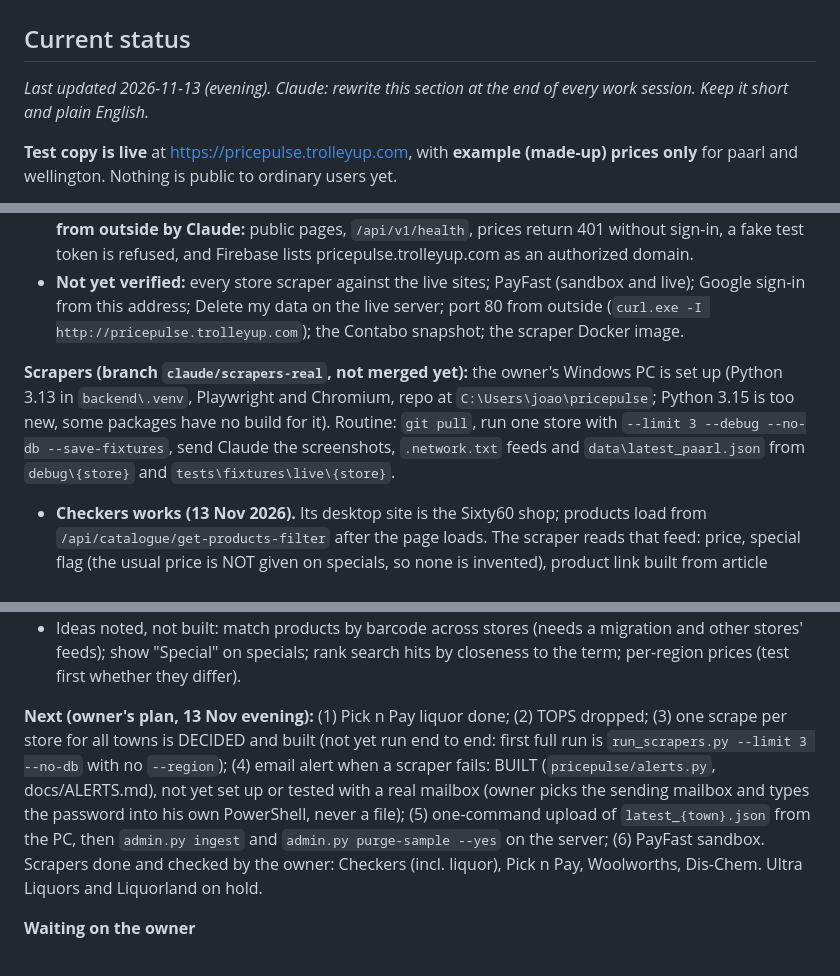
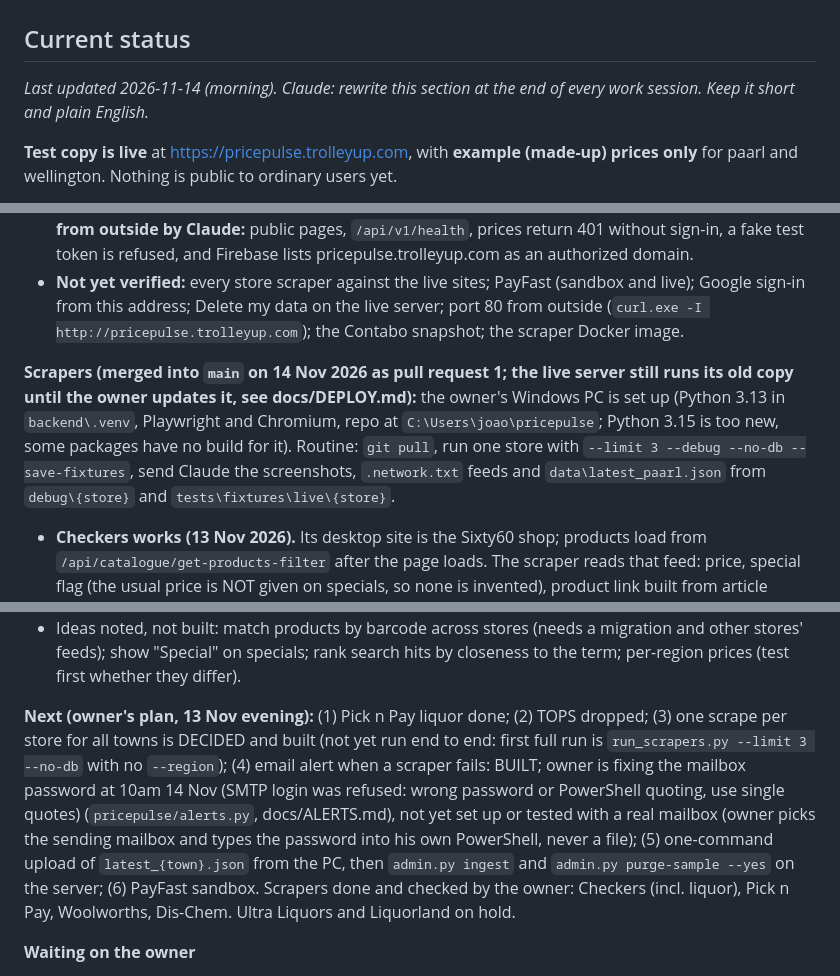
Before and after one commit to siliconroute-ctrl/pricepulse, a Markdown page: CLAUDE.md, 3 parts joined by grey strips. Drawn GitHub-style.

Commit message:
Notes: scrapers merged into main

```diff
--- a/CLAUDE.md
+++ b/CLAUDE.md
@@ -1,7 +1,7 @@
 # PricePulse ZA
 
 ## Current status
-_Last updated 2026-11-13 (evening). Claude: rewrite this section at the end of every work session. Keep it short and plain English._
+_Last updated 2026-11-14 (morning). Claude: rewrite this section at the end of every work session. Keep it short and plain English._
 
 **Test copy is live** at https://pricepulse.trolleyup.com, with **example (made-up) prices only** for paarl and wellington. Nothing is public to ordinary users yet.
 
@@ -10,7 +10,7 @@ _Last updated 2026-11-13 (evening). Claude: rewrite this section at the end of e
 - **Verified by the owner on a phone (2026-11-11):** sign-in worked (method not stated), the ID age check passed (made-up ID 8001015009087), and the exported list imported into TrolleyUp. **Verified from outside by Claude:** public pages, `/api/v1/health`, prices return 401 without sign-in, a fake test token is refused, and Firebase lists pricepulse.trolleyup.com as an authorized domain.
 - **Not yet verified:** every store scraper against the live sites; PayFast (sandbox and live); Google sign-in from this address; Delete my data on the live server; port 80 from outside (`curl.exe -I http://pricepulse.trolleyup.com`); the Contabo snapshot; the scraper Docker image.
 
-**Scrapers (branch `claude/scrapers-real`, not merged yet):** the owner's Windows PC is set up (Python 3.13 in `backend\.venv`, Playwright and Chromium, repo at `C:\Users\joao\pricepulse`; Python 3.15 is too new, some packages have no build for it). Routine: `git pull`, run one store with `--limit 3 --debug --no-db --save-fixtures`, send Claude the screenshots, `.network.txt` feeds and `data\latest_paarl.json` from `debug\{store}` and `tests\fixtures\live\{store}`.
+**Scrapers (merged into `main` on 14 Nov 2026 as pull request 1; the live server still runs its old copy until the owner updates it, see docs/DEPLOY.md):** the owner's Windows PC is set up (Python 3.13 in `backend\.venv`, Playwright and Chromium, repo at `C:\Users\joao\pricepulse`; Python 3.15 is too new, some packages have no build for it). Routine: `git pull`, run one store with `--limit 3 --debug --no-db --save-fixtures`, send Claude the screenshots, `.network.txt` feeds and `data\latest_paarl.json` from `debug\{store}` and `tests\fixtures\live\{store}`.
 - **Checkers works (13 Nov 2026).** Its desktop site is the Sixty60 shop; products load from `/api/catalogue/get-products-filter` after the page loads. The scraper reads that feed: price, special flag (the usual price is NOT given on specials, so none is invented), product link built from article number + unit, brand, barcode (EAN), alcohol flag (becomes Liquor), tobacco skipped, stock, store id. The owner checked prices and links against checkers.co.za while signed out (no account, no cell number) and they matched; a logged-in view with his own address showed the same prices for 3 products, so regions do not show up so far. Anonymous visitors get a default Checkers store (one store id, about 5 m away); the store id is saved with each price. Two different products can share one name (SASKO Low G.I 800g R29.99 and R19.99): the link code tells them apart. A real excerpt of the feed is a test fixture.
 - **Never log in as the owner or anyone else, never solve bot checks.** Checkers uses AWS bot protection; a challenge page is reported as BLOCKED. For end users with the Sixty60 app, the plan is a product link ("See your price at Checkers") that opens their own signed-in session; nothing of theirs is ever read. Waiting for the owner to say what his phone does when TrolleyUp's Checkers Search is tapped.
 - **Pick n Pay works (13 Nov 2026): the owner checked prices AND links against pnp.co.za and they matched.** The page calls `/pnphybris/v2/pnp-spa/products/search?...&query=<words>&storeCode=WC21` (Hybris). `WC21` is the default store an anonymous visitor gets and the store code is what sets prices, so other regions need another store chosen on the site (not built; the site shows only "Delivery to: Add address", no store name). The scraper reads that feed: shelf price, a real was/now when `oldPrice` is higher, stock, link `/{name-words}/p/{code}`. **Smart Shopper (loyalty card) and combo offers are kept as text in `deal` and never replace the shelf price.** The feed has no barcode and `brandSellerId` is the manufacturer (Tiger Brands), not the brand, so it is not used. A real excerpt is a test fixture.
@@ -24,7 +24,7 @@ _Last updated 2026-11-13 (evening). Claude: rewrite this section at the end of e
 - Guessed internal data-feed addresses are switched off (`use_api = False` on every scraper) until a real run proves them. Pick n Pay, Woolworths and Dis-Chem search addresses match TrolleyUp's confirmed ones; their page layouts are unverified. Ultra Liquors and Liquorland addresses are guesses: the owner must send the real ones.
 - Ideas noted, not built: match products by barcode across stores (needs a migration and other stores' feeds); show "Special" on specials; rank search hits by closeness to the term; per-region prices (test first whether they differ).
 
-**Next (owner's plan, 13 Nov evening):** (1) Pick n Pay liquor done; (2) TOPS dropped; (3) one scrape per store for all towns is DECIDED and built (not yet run end to end: first full run is `run_scrapers.py --limit 3 --no-db` with no `--region`); (4) email alert when a scraper fails: BUILT (`pricepulse/alerts.py`, docs/ALERTS.md), not yet set up or tested with a real mailbox (owner picks the sending mailbox and types the password into his own PowerShell, never a file); (5) one-command upload of `latest_{town}.json` from the PC, then `admin.py ingest` and `admin.py purge-sample --yes` on the server; (6) PayFast sandbox. Scrapers done and checked by the owner: Checkers (incl. liquor), Pick n Pay, Woolworths, Dis-Chem. Ultra Liquors and Liquorland on hold.
+**Next (owner's plan, 13 Nov evening):** (1) Pick n Pay liquor done; (2) TOPS dropped; (3) one scrape per store for all towns is DECIDED and built (not yet run end to end: first full run is `run_scrapers.py --limit 3 --no-db` with no `--region`); (4) email alert when a scraper fails: BUILT; owner is fixing the mailbox password at 10am 14 Nov (SMTP login was refused: wrong password or PowerShell quoting, use single quotes) (`pricepulse/alerts.py`, docs/ALERTS.md), not yet set up or tested with a real mailbox (owner picks the sending mailbox and types the password into his own PowerShell, never a file); (5) one-command upload of `latest_{town}.json` from the PC, then `admin.py ingest` and `admin.py purge-sample --yes` on the server; (6) PayFast sandbox. Scrapers done and checked by the owner: Checkers (incl. liquor), Pick n Pay, Woolworths, Dis-Chem. Ultra Liquors and Liquorland on hold.
 
 **Waiting on the owner**
 - Port 80 check; a Contabo snapshot of the working app; try Google sign-in and Delete my data.
```
